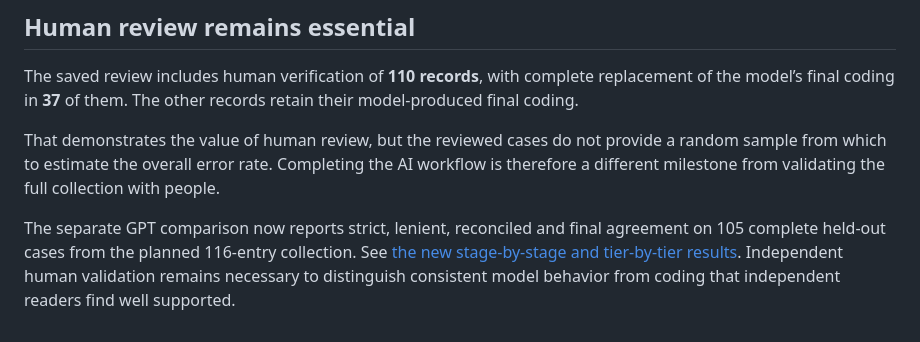
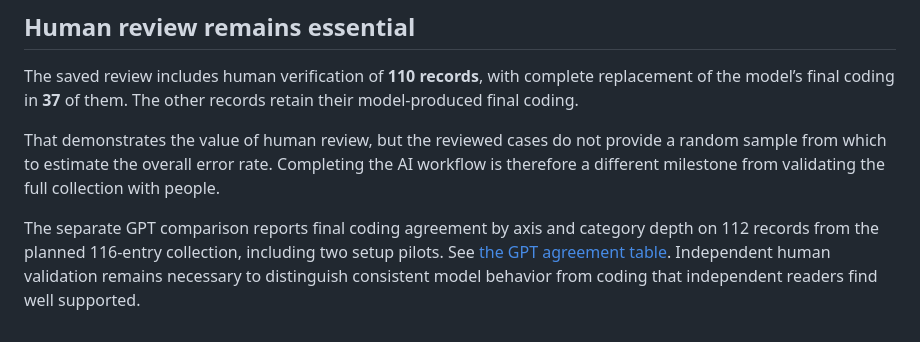
Before and after one commit to adityasinghphd/AI-Incident-Coding, a Markdown page: 04-what-we-have-learned-so-far.md, the part around the change. GitHub-like rendering.

Commit message:
Align findings link with the simplified GPT agreement table

```diff
--- a/04-what-we-have-learned-so-far.md
+++ b/04-what-we-have-learned-so-far.md
@@ -40,4 +40,4 @@ The saved review includes human verification of **110 records**, with complete r
 
 That demonstrates the value of human review, but the reviewed cases do not provide a random sample from which to estimate the overall error rate. Completing the AI workflow is therefore a different milestone from validating the full collection with people.
 
-The separate GPT comparison now reports strict, lenient, reconciled and final agreement on 105 complete held-out cases from the planned 116-entry collection. See [the new stage-by-stage and tier-by-tier results](06-validation-and-expansion.md). Independent human validation remains necessary to distinguish consistent model behavior from coding that independent readers find well supported.
+The separate GPT comparison reports final coding agreement by axis and category depth on 112 records from the planned 116-entry collection, including two setup pilots. See [the GPT agreement table](06-validation-and-expansion.md). Independent human validation remains necessary to distinguish consistent model behavior from coding that independent readers find well supported.
```
